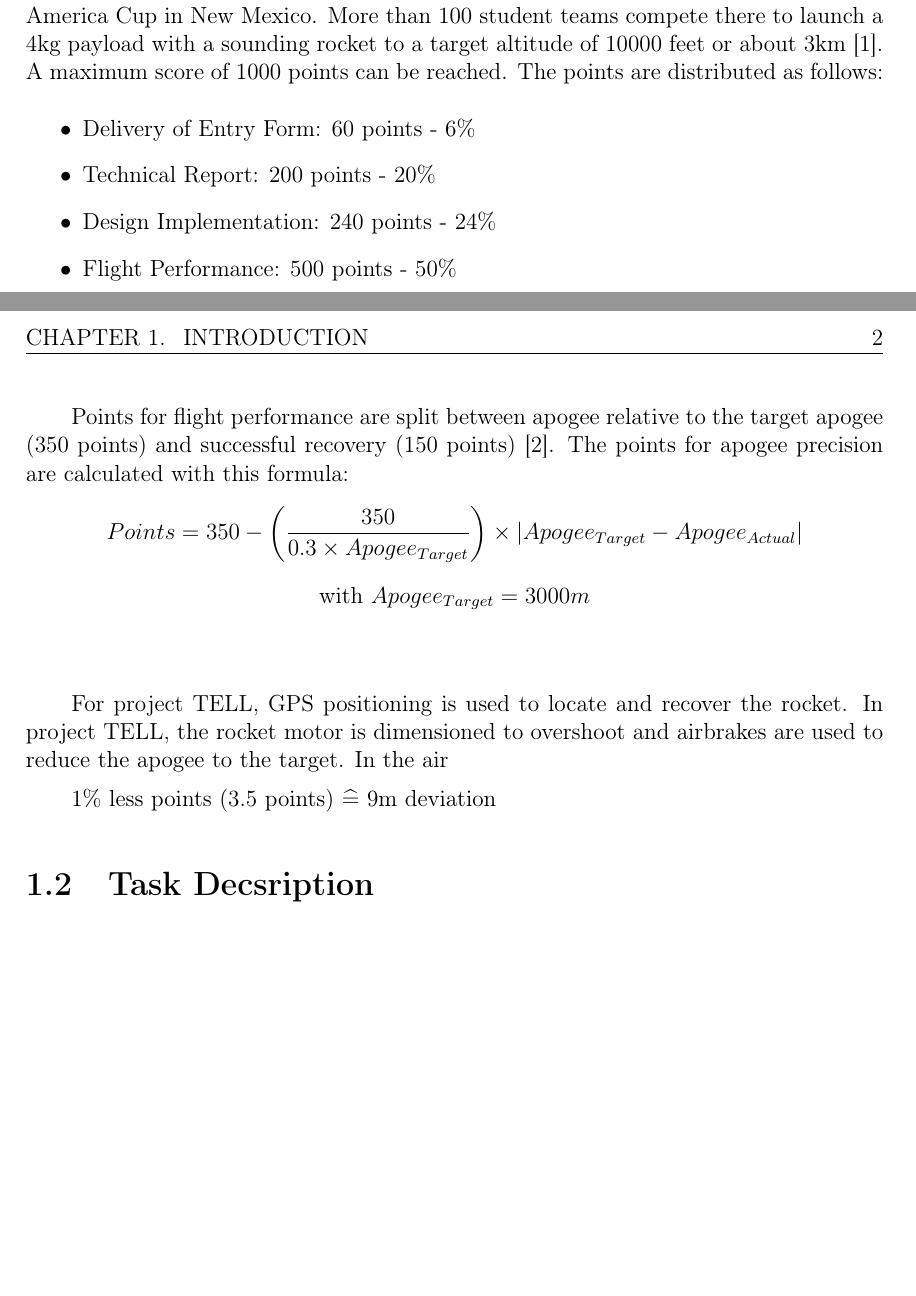
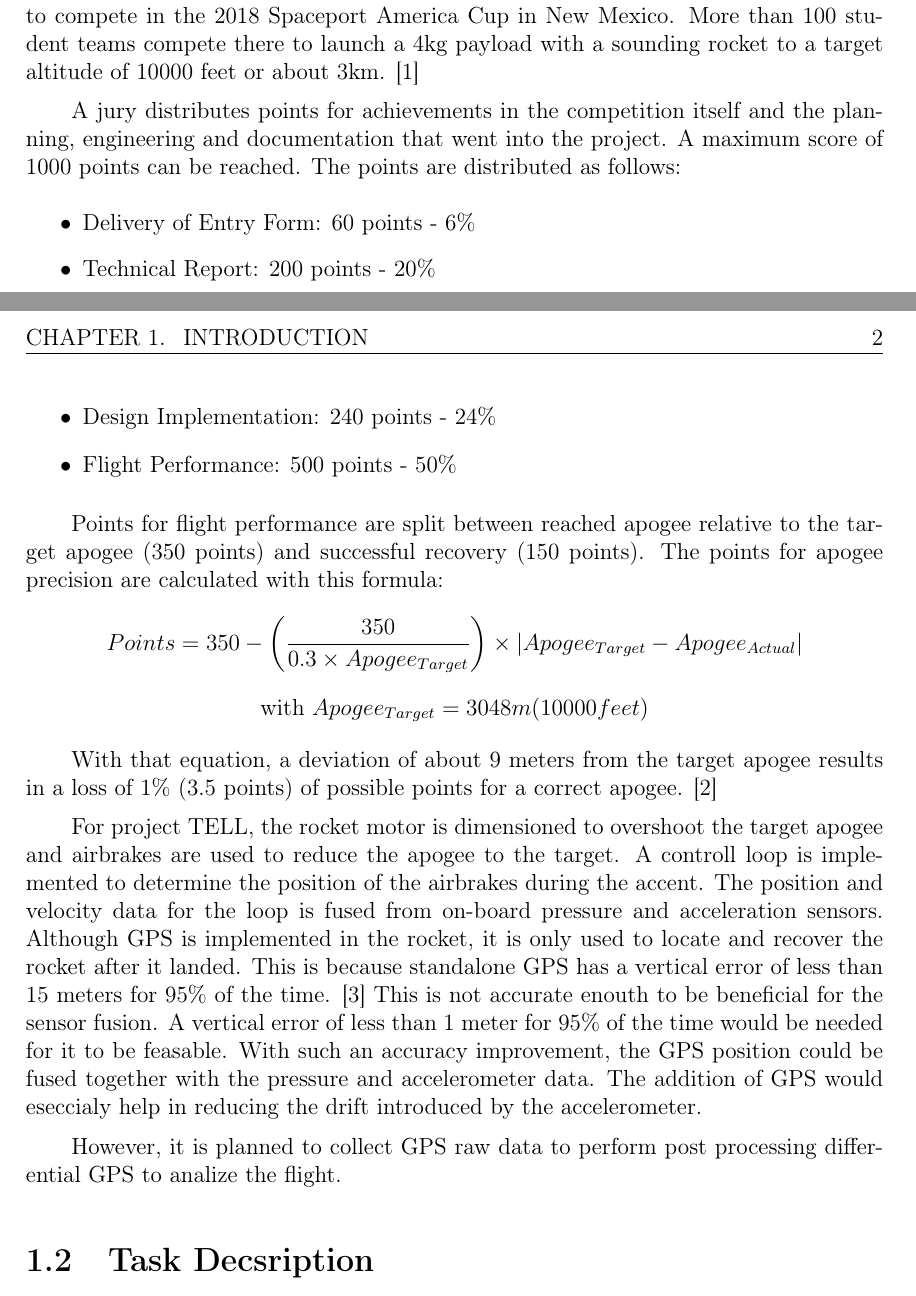
Before and after one commit to Han-Yolo/ARIS---Localization-of-a-Sounding-Rocket-via-GPS, a LaTeX thesis (Documentation/main.tex, which reads Documentation/Introduction.tex): two parts of pages 6 and 7 of 17, joined at a grey line, cut so that both start at the same text, the shorter picture padded with empty space. Compiled offline with pdfLaTeX.

Commit message:
Introduction still

```diff
--- a/Documentation/Introduction.tex
+++ b/Documentation/Introduction.tex
@@ -13,5 +11,9 @@ Now, over 40 students from the ETH Zürich and the universities of applied scien
-The goal of project TELL is to build a sounding rocket to compete in the Spaceport America Cup in New Mexico.
-More than 100 student teams compete there to launch a 4kg payload with a sounding rocket to a target altitude of 10000 feet or about 3km \cite{aris}.
+ARIS was founded in 2017 by students from the ETH Z\"urich.
+Now, over 40 students from the ETH Z\"urich and the universities of applied sciences in Luzern (HSLU) and Zu\"urich (ZHAW) work on its inaugural project which is called TELL.
+The goal of project TELL is to build a sounding rocket to compete in the 2018 Spaceport America Cup in New Mexico.
+More than 100 student teams compete there to launch a 4kg payload with a sounding rocket to a target altitude of 10000 feet or about 3km. \cite{aris}
+
+A jury distributes points for achievements in the competition itself and the planning, engineering and documentation that went into the project.
 A maximum score of 1000 points can be reached.
 The points are distributed as follows:
 \begin{itemize}
@@ -21,16 +23,27 @@ The points are distributed as follows:
  \item Flight Performance: 500 points - 50\%
 \end{itemize}
 
-Points for flight performance are split between apogee relative to the target apogee (350 points) and successful recovery (150 points) \cite{sac_rules2017}.
+Points for flight performance are split between reached apogee relative to the target apogee (350 points) and successful recovery (150 points).
 The points for apogee precision are calculated with this formula:
 $$ Points = 350 - \left( \frac{350}{0.3 \times Apogee_{Target}} \right) \times \abs{Apogee_{Target} - Apogee_{Actual}} $$
-$$ \text{with } Apogee_{Target} = 3000m$$ \\
+$$ \text{with } Apogee_{Target} = 3048m(10000feet)$$
 
-For project TELL, GPS positioning is used to locate and recover the rocket.
-In project TELL, the rocket motor is dimensioned to overshoot and airbrakes are used to reduce the apogee to the target.
-In the air
+With that equation, a deviation of about 9 meters from the target apogee results in a loss of 1\% (3.5 points) of possible points for a correct apogee. \cite{sac_rules2017}
 
-1\% less points (3.5 points) $\widehat{=}$ 9m deviation
+For project TELL, the rocket motor is dimensioned to overshoot the target apogee and airbrakes are used to reduce the apogee to the target.
+A controll loop is implemented to determine the position of the airbrakes during the accent.
+The position and velocity data for the loop is fused from on-board pressure and acceleration sensors.
+Although GPS is implemented in the rocket, it is only used to locate and recover the rocket after it landed.
+This is because standalone GPS has a vertical error of less than 15 meters for 95\% of the time. \cite{SPS_Performance}
+This is not accurate enouth to be beneficial for the sensor fusion.
+A vertical error of less than 1 meter for 95\% of the time would be needed for it to be feasable.
+With such an accuracy improvement, the GPS position could be fused together with the pressure and accelerometer data.
+The addition of GPS would eseccialy help in reducing the drift introduced by the accelerometer.
+
+
+
+However, it is planned to collect GPS raw data to perform post processing differential GPS to analize the flight.
+
 
 
 \section{Task Decsription}
```
Also changed, not shown: Documentation/literatur.bib (+9 -2 lines), Documentation/main.pdf, Documentation/Introduction.tex (4 more changed lines), 1 other file.
